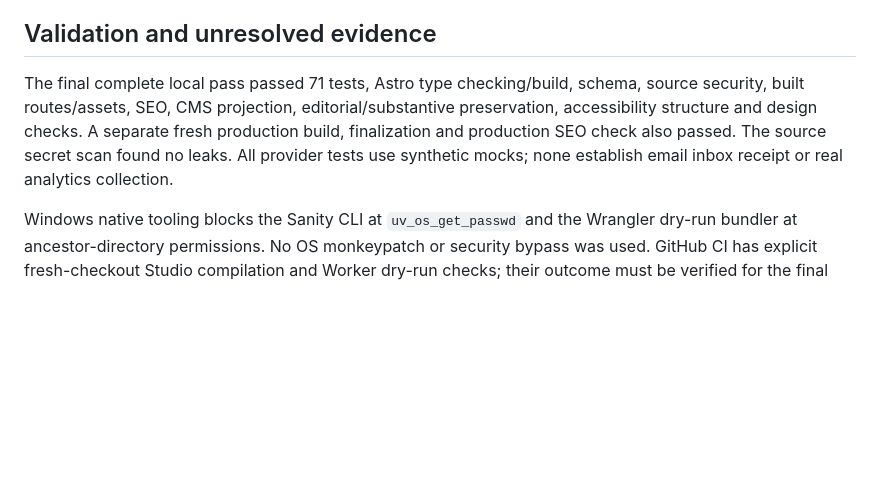
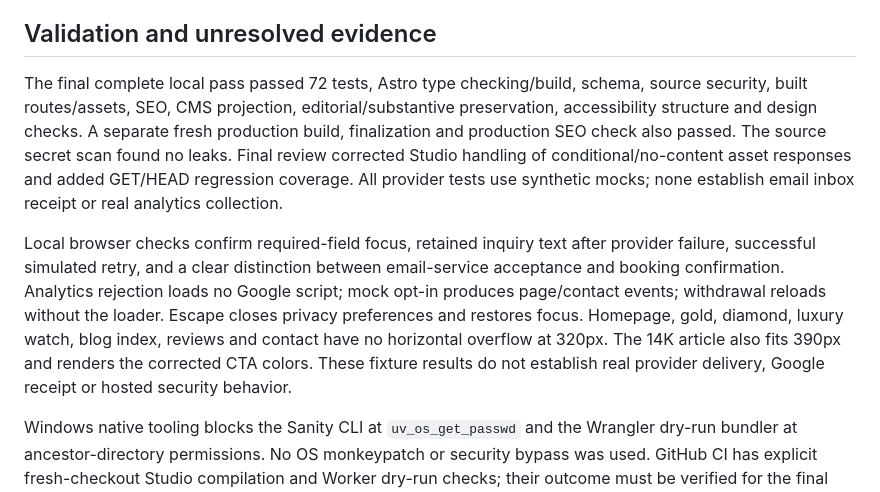
Before and after one commit to cash4goldandDiamonds/cash4gold-astro, a Markdown page: reports/LAUNCH_INTEGRATIONS_2026-09-11.md, the part around the change. Drawn GitHub-style; blank space fills up the shorter version.

Commit message:
Record 72 passing tests and local browser acceptance

```diff
--- a/reports/LAUNCH_INTEGRATIONS_2026-09-11.md
+++ b/reports/LAUNCH_INTEGRATIONS_2026-09-11.md
@@ -27,7 +27,9 @@ This record follows the September 10 inspection, September 11 SEO audit and arti
 
 ## Validation and unresolved evidence
 
-The final complete local pass passed 71 tests, Astro type checking/build, schema, source security, built routes/assets, SEO, CMS projection, editorial/substantive preservation, accessibility structure and design checks. A separate fresh production build, finalization and production SEO check also passed. The source secret scan found no leaks. All provider tests use synthetic mocks; none establish email inbox receipt or real analytics collection.
+The final complete local pass passed 72 tests, Astro type checking/build, schema, source security, built routes/assets, SEO, CMS projection, editorial/substantive preservation, accessibility structure and design checks. A separate fresh production build, finalization and production SEO check also passed. The source secret scan found no leaks. Final review corrected Studio handling of conditional/no-content asset responses and added GET/HEAD regression coverage. All provider tests use synthetic mocks; none establish email inbox receipt or real analytics collection.
+
+Local browser checks confirm required-field focus, retained inquiry text after provider failure, successful simulated retry, and a clear distinction between email-service acceptance and booking confirmation. Analytics rejection loads no Google script; mock opt-in produces page/contact events; withdrawal reloads without the loader. Escape closes privacy preferences and restores focus. Homepage, gold, diamond, luxury watch, blog index, reviews and contact have no horizontal overflow at 320px. The 14K article also fits 390px and renders the corrected CTA colors. These fixture results do not establish real provider delivery, Google receipt or hosted security behavior.
 
 Windows native tooling blocks the Sanity CLI at `uv_os_get_passwd` and the Wrangler dry-run bundler at ancestor-directory permissions. No OS monkeypatch or security bypass was used. GitHub CI has explicit fresh-checkout Studio compilation and Worker dry-run checks; their outcome must be verified for the final commit before claiming completion. Installed Wrangler schema validation passes.
 
```
